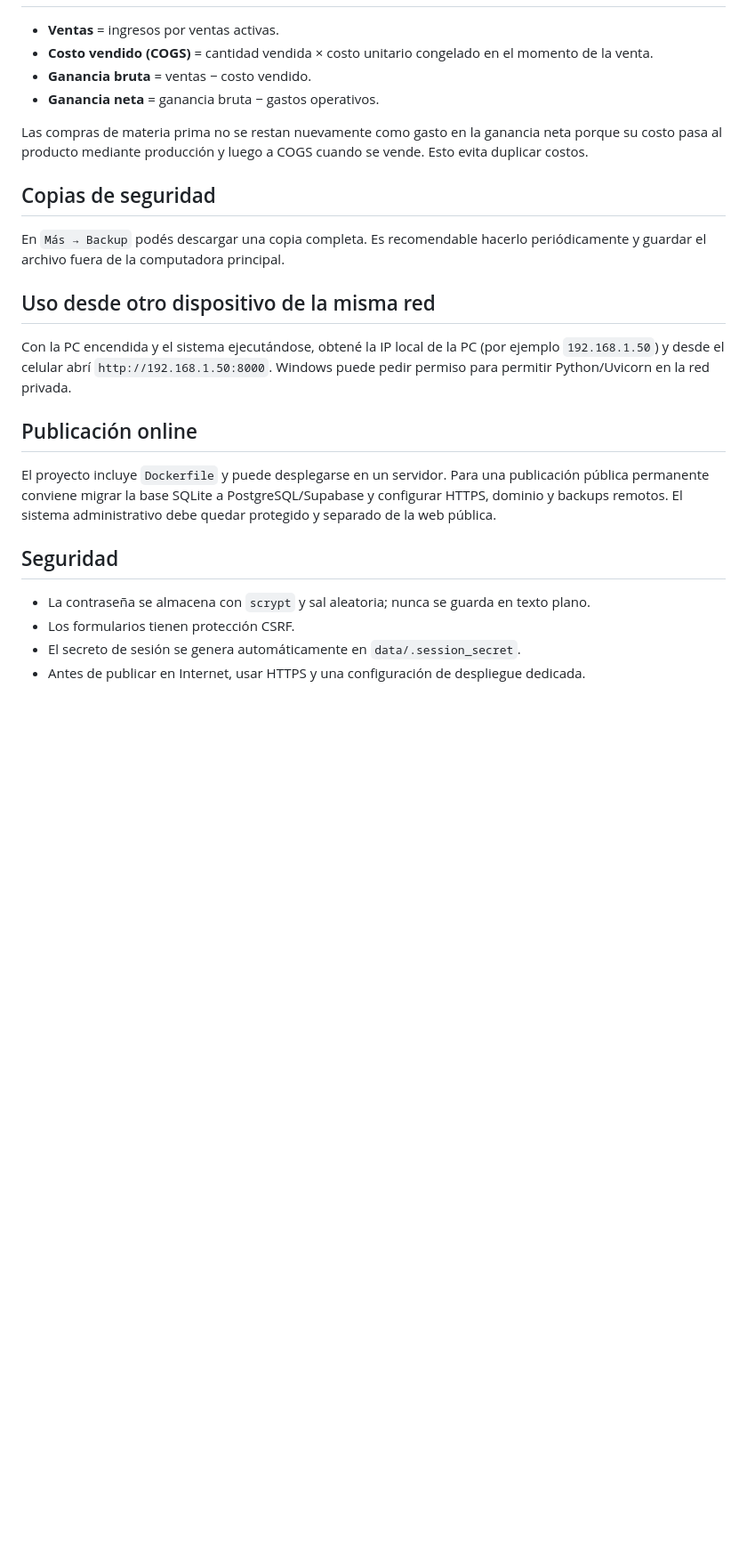
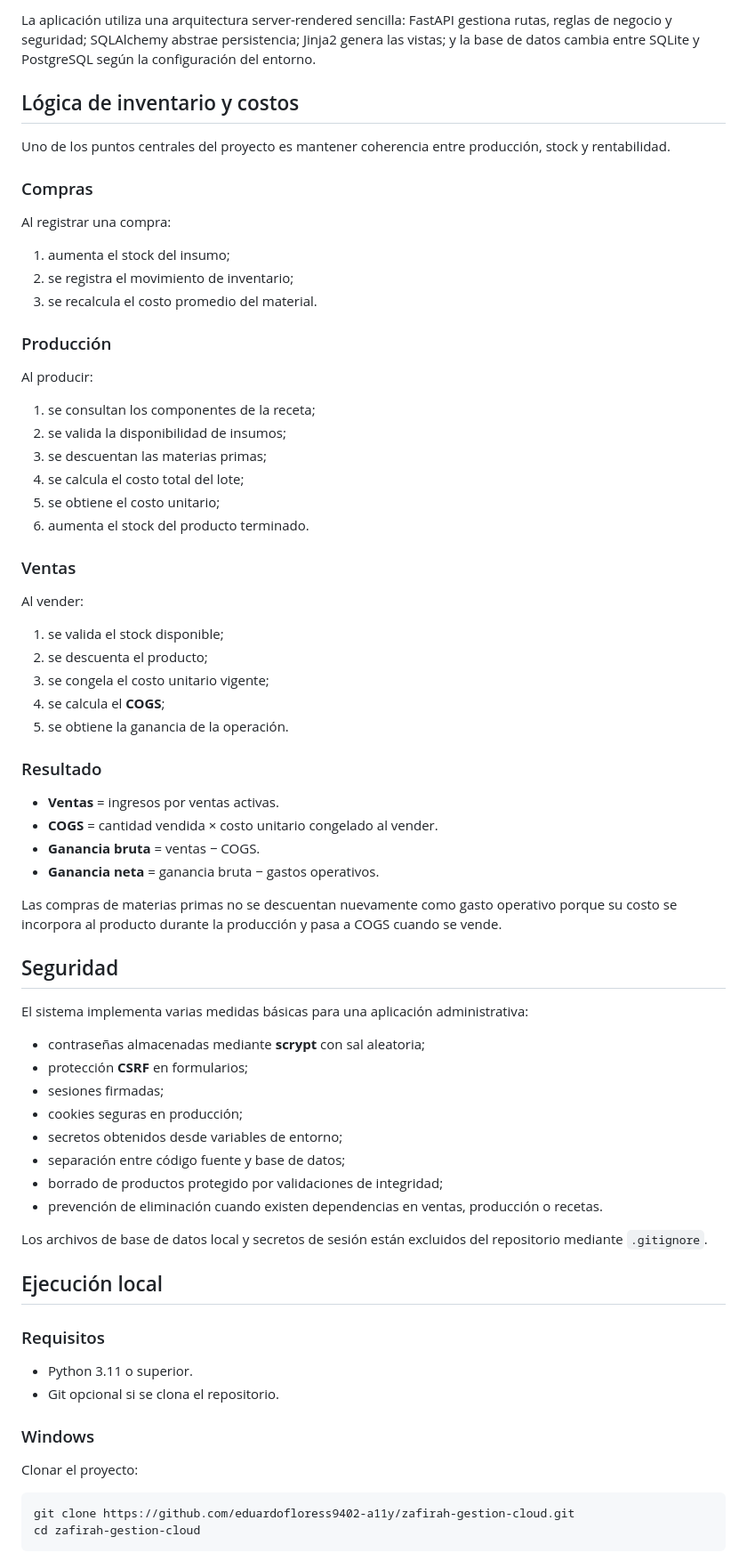
Before and after one commit to eduardofloress9402-a11y/zafirah-gestion-cloud, a Markdown page: README.md, the part around one of its changes. Shown at 89% size. GitHub-like rendering; blank space fills up the shorter version.

````diff
--- a/README.md
+++ b/README.md
@@ -47,26 +110,72 @@ La base de datos queda en `data/zafirah.db`.
+La aplicación utiliza una arquitectura server-rendered sencilla: FastAPI gestiona rutas, reglas de negocio y seguridad; SQLAlchemy abstrae persistencia; Jinja2 genera las vistas; y la base de datos cambia entre SQLite y PostgreSQL según la configuración del entorno.
+
+## Lógica de inventario y costos
+
+Uno de los puntos centrales del proyecto es mantener coherencia entre producción, stock y rentabilidad.
+
+### Compras
+Al registrar una compra:
+
+1. aumenta el stock del insumo;
+2. se registra el movimiento de inventario;
+3. se recalcula el costo promedio del material.
+
+### Producción
+Al producir:
+
+1. se consultan los componentes de la receta;
+2. se valida la disponibilidad de insumos;
+3. se descuentan las materias primas;
+4. se calcula el costo total del lote;
+5. se obtiene el costo unitario;
+6. aumenta el stock del producto terminado.
+
+### Ventas
+Al vender:
+
+1. se valida el stock disponible;
+2. se descuenta el producto;
+3. se congela el costo unitario vigente;
+4. se calcula el **COGS**;
+5. se obtiene la ganancia de la operación.
+
+### Resultado
 
 - **Ventas** = ingresos por ventas activas.
-- **Costo vendido (COGS)** = cantidad vendida × costo unitario congelado en el momento de la venta.
-- **Ganancia bruta** = ventas − costo vendido.
+- **COGS** = cantidad vendida × costo unitario congelado al vender.
+- **Ganancia bruta** = ventas − COGS.
 - **Ganancia neta** = ganancia bruta − gastos operativos.
 
-Las compras de materia prima no se restan nuevamente como gasto en la ganancia neta porque su costo pasa al producto mediante producción y luego a COGS cuando se vende. Esto evita duplicar costos.
-
-## Copias de seguridad
-
-En `Más → Backup` podés descargar una copia completa. Es recomendable hacerlo periódicamente y guardar el archivo fuera de la computadora principal.
-
-## Uso desde otro dispositivo de la misma red
-
-Con la PC encendida y el sistema ejecutándose, obtené la IP local de la PC (por ejemplo `192.168.1.50`) y desde el celular abrí `http://192.168.1.50:8000`. Windows puede pedir permiso para permitir Python/Uvicorn en la red privada.
-
-## Publicación online
-
-El proyecto incluye `Dockerfile` y puede desplegarse en un servidor. Para una publicación pública permanente conviene migrar la base SQLite a PostgreSQL/Supabase y configurar HTTPS, dominio y backups remotos. El sistema administrativo debe quedar protegido y separado de la web pública.
+Las compras de materias primas no se descuentan nuevamente como gasto operativo porque su costo se incorpora al producto durante la producción y pasa a COGS cuando se vende.
 
 ## Seguridad
 
-- La contraseña se almacena con `scrypt` y sal aleatoria; nunca se guarda en texto plano.
-- Los formularios tienen protección CSRF.
-- El secreto de sesión se genera automáticamente en `data/.session_secret`.
-- Antes de publicar en Internet, usar HTTPS y una configuración de despliegue dedicada.
+El sistema implementa varias medidas básicas para una aplicación administrativa:
+
+- contraseñas almacenadas mediante **scrypt** con sal aleatoria;
+- protección **CSRF** en formularios;
+- sesiones firmadas;
+- cookies seguras en producción;
+- secretos obtenidos desde variables de entorno;
+- separación entre código fuente y base de datos;
+- borrado de productos protegido por validaciones de integridad;
+- prevención de eliminación cuando existen dependencias en ventas, producción o recetas.
+
+Los archivos de base de datos local y secretos de sesión están excluidos del repositorio mediante `.gitignore`.
+
+## Ejecución local
+
+### Requisitos
+
+- Python 3.11 o superior.
+- Git opcional si se clona el repositorio.
+
+### Windows
+
+Clonar el proyecto:
+
+```bash
+git clone https://github.com/eduardofloress9402-a11y/zafirah-gestion-cloud.git
+cd zafirah-gestion-cloud
+```
+
````
Also changed, not shown: other parts of README.md (+216 -36 lines).
